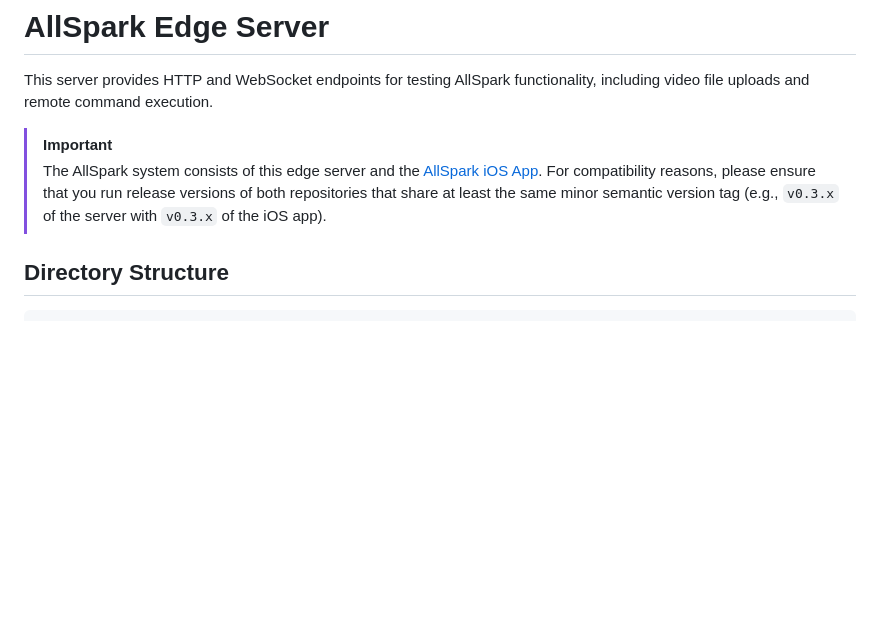
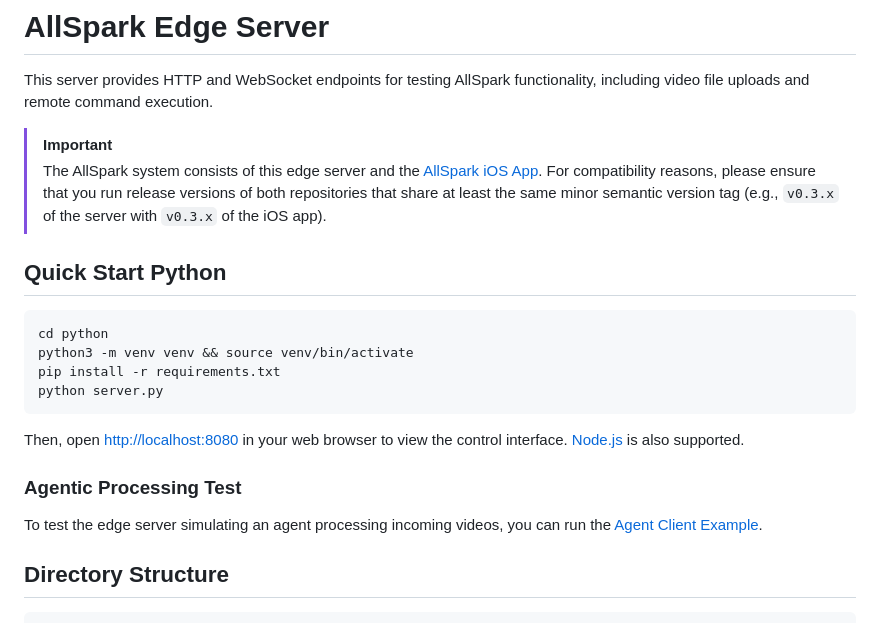
Before and after one commit to WiseLabCMU/AllSpark-edge-server, a Markdown page: README.md, the part around one of its changes. Rendered like a GitHub page; blank space fills up the shorter version.

Commit message:
docs: update quickstart and architecture

````diff
--- a/README.md
+++ b/README.md
@@ -4,6 +4,21 @@ This server provides HTTP and WebSocket endpoints for testing AllSpark functiona
 
 > [!IMPORTANT]
 > The AllSpark system consists of this edge server and the [AllSpark iOS App](https://github.com/WiseLabCMU/AllSpark-iOS). For compatibility reasons, please ensure that you run release versions of both repositories that share at least the same minor semantic version tag (e.g., `v0.3.x` of the server with `v0.3.x` of the iOS app).
+
+## Quick Start Python
+
+```bash
+cd python
+python3 -m venv venv && source venv/bin/activate
+pip install -r requirements.txt
+python server.py
+```
+
+Then, open [http://localhost:8080](http://localhost:8080) in your web browser to view the control interface. [Node.js](docs/node_quickstart.md) is also supported.
+
+### Agentic Processing Test
+
+To test the edge server simulating an agent processing incoming videos, you can run the [Agent Client Example](examples/agent_client/README.md).
 
 ## Directory Structure
 
````
Also changed, not shown: other parts of README.md (+3 -3 lines).
